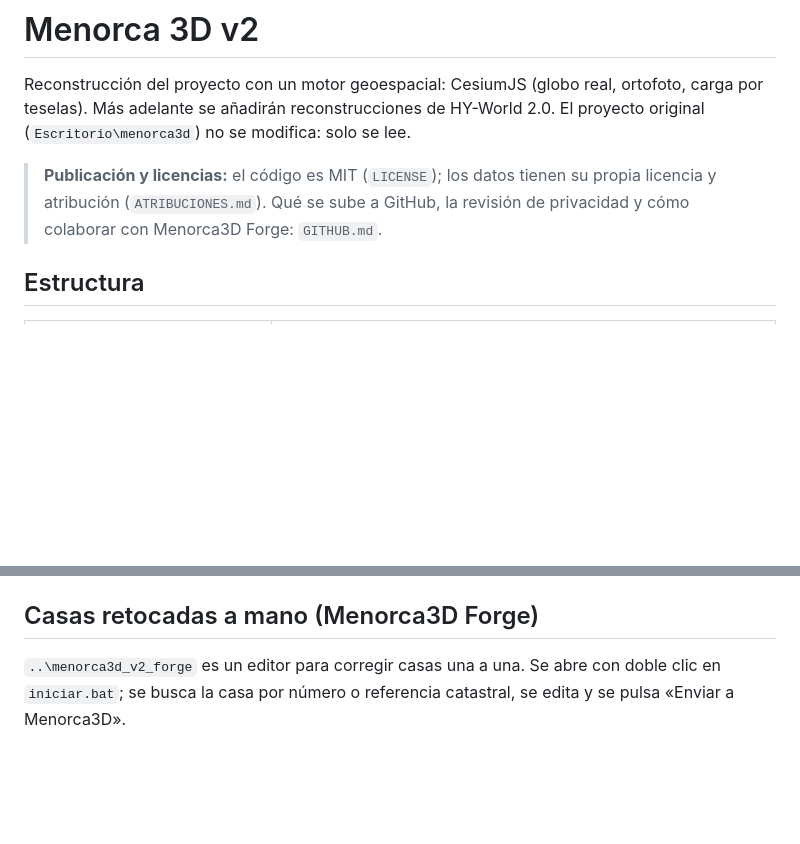
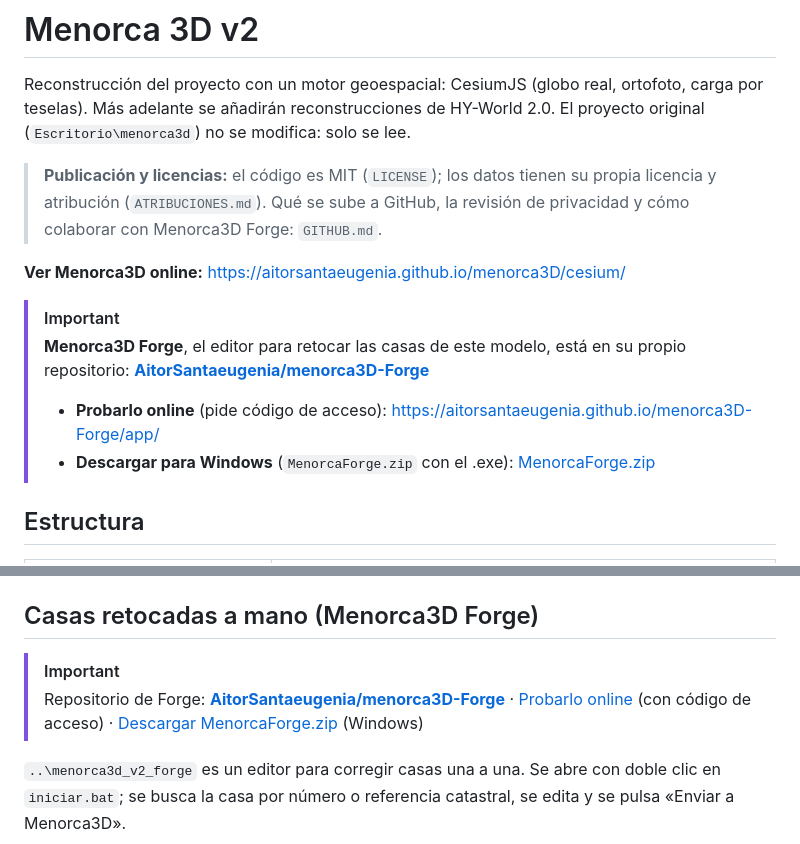
Before and after one commit to AitorSantaeugenia/menorca3D, a Markdown page: README.md, 2 parts joined by grey strips. Drawn GitHub-style; blank space fills up the shorter version.

Commit message:
Enlaces entre Menorca3D y Menorca3D Forge

```diff
--- a/README.md
+++ b/README.md
@@ -3,6 +3,13 @@
 Reconstrucción del proyecto con un motor geoespacial: CesiumJS (globo real, ortofoto, carga por teselas). Más adelante se añadirán reconstrucciones de HY-World 2.0. El proyecto original (`Escritorio\menorca3d`) no se modifica: solo se lee.
 
 > **Publicación y licencias:** el código es MIT (`LICENSE`); los datos tienen su propia licencia y atribución (`ATRIBUCIONES.md`). Qué se sube a GitHub, la revisión de privacidad y cómo colaborar con Menorca3D Forge: `GITHUB.md`.
+
+**Ver Menorca3D online:** https://aitorsantaeugenia.github.io/menorca3D/cesium/
+
+> [!IMPORTANT]
+> **Menorca3D Forge**, el editor para retocar las casas de este modelo, está en su propio repositorio: **[AitorSantaeugenia/menorca3D-Forge](https://github.com/AitorSantaeugenia/menorca3D-Forge)**
+> - **Probarlo online** (pide código de acceso): https://aitorsantaeugenia.github.io/menorca3D-Forge/app/
+> - **Descargar para Windows** (`MenorcaForge.zip` con el .exe): [MenorcaForge.zip](https://github.com/AitorSantaeugenia/menorca3D-Forge/releases/latest/download/MenorcaForge.zip)
 
 ## Estructura
 | Carpeta | Qué es |
@@ -262,6 +269,9 @@ Después: `python pipeline/preparar_terreno_isla.py` (paso de malla por defecto
 - **Caché:** los modelos llevan `?v=<huella>` en `zona.js`, y `servidor.py` envía `Cache-Control: no-cache`. Así, al regenerar, el navegador no usa modelos viejos.
 
 ## Casas retocadas a mano (Menorca3D Forge)
+> [!IMPORTANT]
+> Repositorio de Forge: **[AitorSantaeugenia/menorca3D-Forge](https://github.com/AitorSantaeugenia/menorca3D-Forge)** · [Probarlo online](https://aitorsantaeugenia.github.io/menorca3D-Forge/app/) (con código de acceso) · [Descargar MenorcaForge.zip](https://github.com/AitorSantaeugenia/menorca3D-Forge/releases/latest/download/MenorcaForge.zip) (Windows)
+
 `..\menorca3d_v2_forge` es un editor para corregir casas una a una. Se abre con doble clic en `iniciar.bat`; se busca la casa por número o referencia catastral, se edita y se pulsa «Enviar a Menorca3D».
 - Guarda cada casa en `menorca3d_v2\casas\<REF>.forge.json`.
 - `pipeline/exportar_glb.mjs` lee esa carpeta. Para cada referencia editada, usa la casa de Forge **en lugar de** la generada por v0.7.
```
Also changed, not shown: GITHUB.md (+6 -1 lines).
